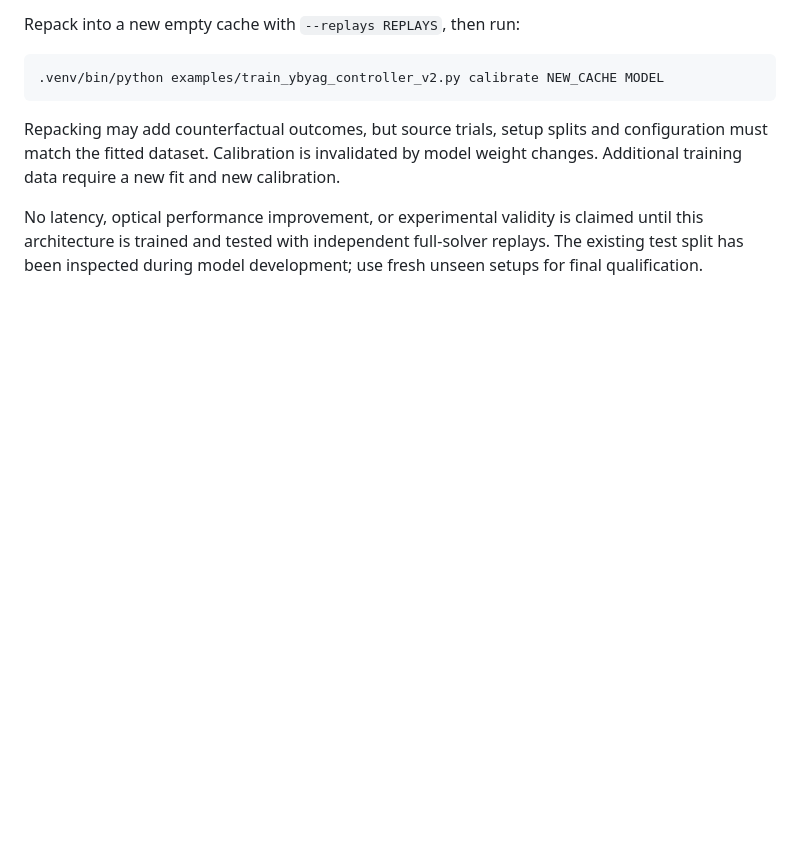
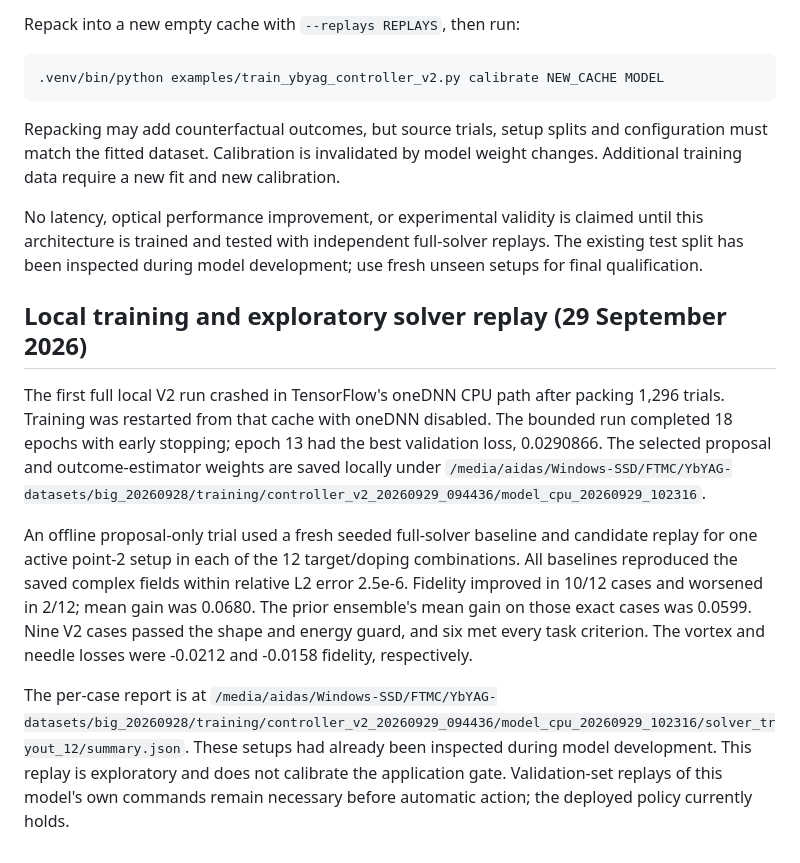
Before and after one commit to aidasmik/Ho-YAG-crystal, a Markdown page: docs/YBYAG_CONTROLLER_V2.md, the part around the change. Rendered like a GitHub page; blank space fills up the shorter version.

Commit message:
Document V2 training and exploratory solver replay

```diff
--- a/docs/YBYAG_CONTROLLER_V2.md
+++ b/docs/YBYAG_CONTROLLER_V2.md
@@ -114,3 +114,27 @@ No latency, optical performance improvement, or experimental validity is claimed
 until this architecture is trained and tested with independent full-solver replays.
 The existing test split has been inspected during model development; use fresh
 unseen setups for final qualification.
+
+## Local training and exploratory solver replay (29 September 2026)
+
+The first full local V2 run crashed in TensorFlow's oneDNN CPU path after packing
+1,296 trials. Training was restarted from that cache with oneDNN disabled. The
+bounded run completed 18 epochs with early stopping; epoch 13 had the best
+validation loss, 0.0290866. The selected proposal and outcome-estimator weights
+are saved locally under
+`/media/aidas/Windows-SSD/FTMC/YbYAG-datasets/big_20260928/training/controller_v2_20260929_094436/model_cpu_20260929_102316`.
+
+An offline proposal-only trial used a fresh seeded full-solver baseline and
+candidate replay for one active point-2 setup in each of the 12 target/doping
+combinations. All baselines reproduced the saved complex fields within relative
+L2 error 2.5e-6. Fidelity improved in 10/12 cases and worsened in 2/12; mean
+gain was 0.0680. The prior ensemble's mean gain on those exact cases was 0.0599.
+Nine V2 cases passed the shape and energy guard, and six met every task criterion.
+The vortex and needle losses were -0.0212 and -0.0158 fidelity, respectively.
+
+The per-case report is at
+`/media/aidas/Windows-SSD/FTMC/YbYAG-datasets/big_20260928/training/controller_v2_20260929_094436/model_cpu_20260929_102316/solver_tryout_12/summary.json`.
+These setups had already been inspected during model development. This replay
+is exploratory and does not calibrate the application gate. Validation-set
+replays of this model's own commands remain necessary before automatic action;
+the deployed policy currently holds.
```
